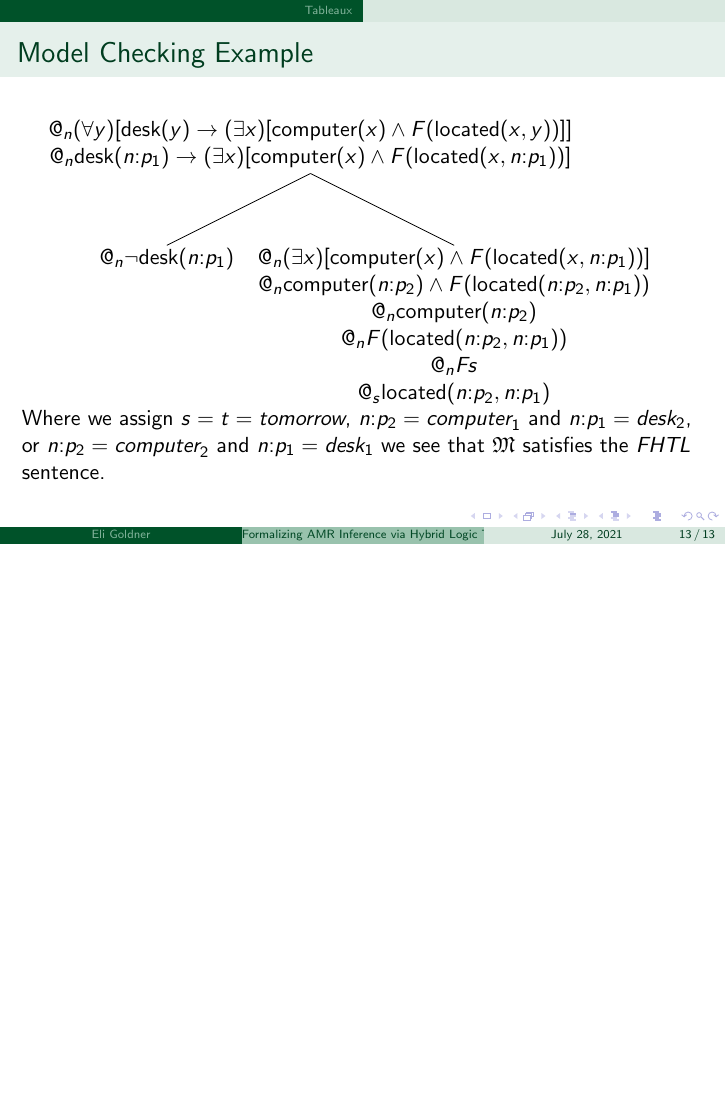
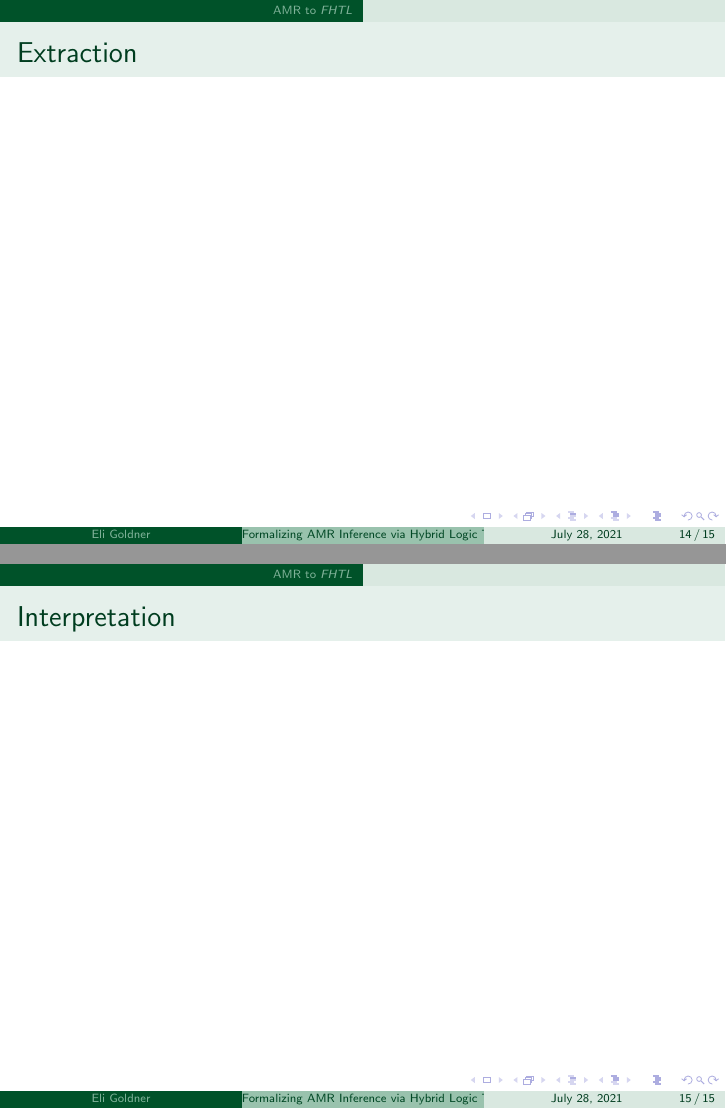
Before and after one commit to Eli-Goldner/masters-thesis, LaTeX slides (thesis-presentation.tex): page 13 of 13 before the commit and pages 14 and 15 of 15 after it, the two joined at a grey line, the shorter picture padded with empty space. Compiled offline with pdfLaTeX.

Commit message:
modified:   thesis-presentation.tex

```diff
--- a/thesis-presentation.tex
+++ b/thesis-presentation.tex
@@ -210,5 +210,11 @@
 
         \section{AMR to {\it FHTL}}
 
+        \begin{frame}{Extraction}
+        \end{frame}
+
+        \begin{frame}{Interpretation}
+        \end{frame}
+
         \section{Conclusion}
       \end{document}
```
